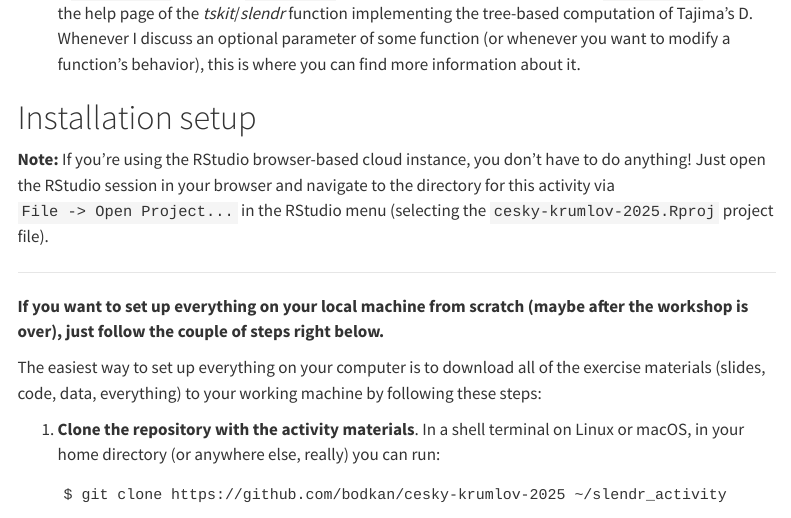
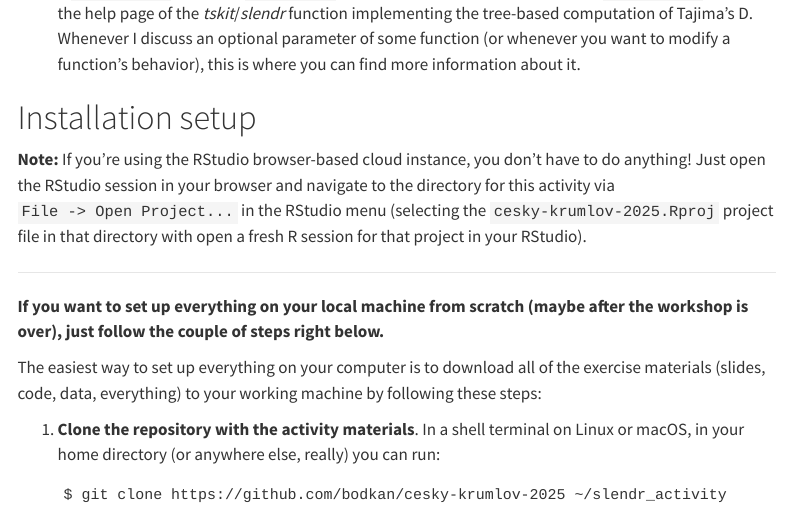
Before and after one commit to bodkan/cesky-krumlov-2025, a Quarto document (exercises.qmd): the page in a window 1100 px wide, from 730 px down. Rendered offline with R 4.5, knitr and Pandoc in place of Quarto, with nearby package versions; some code elsewhere in the file could not run offline; menus at the side of the page are left out; long lines of code are wrapped.

Commit message:
Update exercises

```diff
--- a/exercises.qmd
+++ b/exercises.qmd
@@ -120,7 +120,9 @@ is where you can find more information about it.
 **Note:** If you're using the RStudio browser-based cloud instance, you don't
 have to do anything! Just open the RStudio session in your browser and
 navigate to the directory for this activity via `File -> Open Project...`
-in the RStudio menu (selecting the `cesky-krumlov-2025.Rproj` project file).
+in the RStudio menu (selecting the `cesky-krumlov-2025.Rproj` project file
+in that directory with open a fresh R session for that project in your
+RStudio).
 
 ---
 
```
